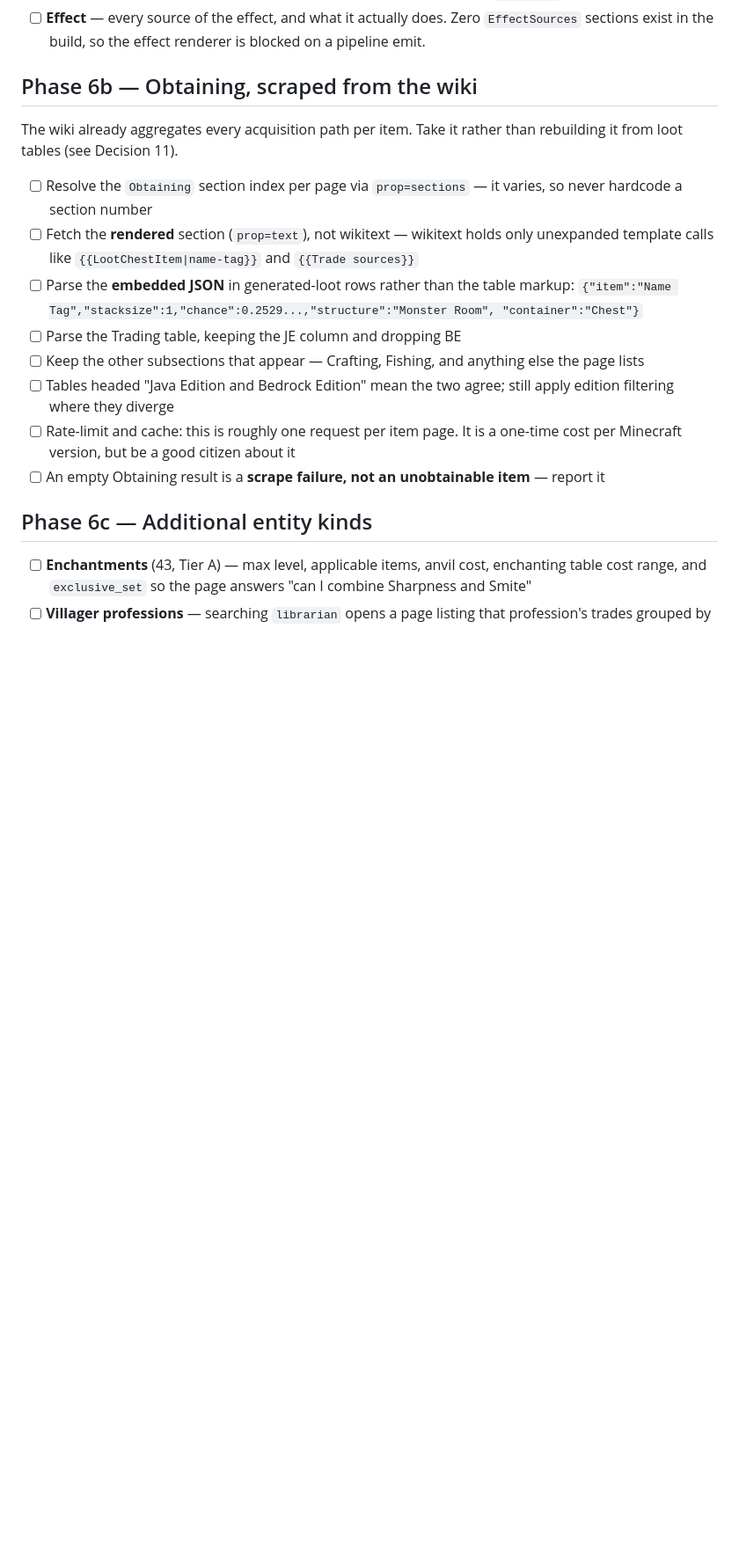
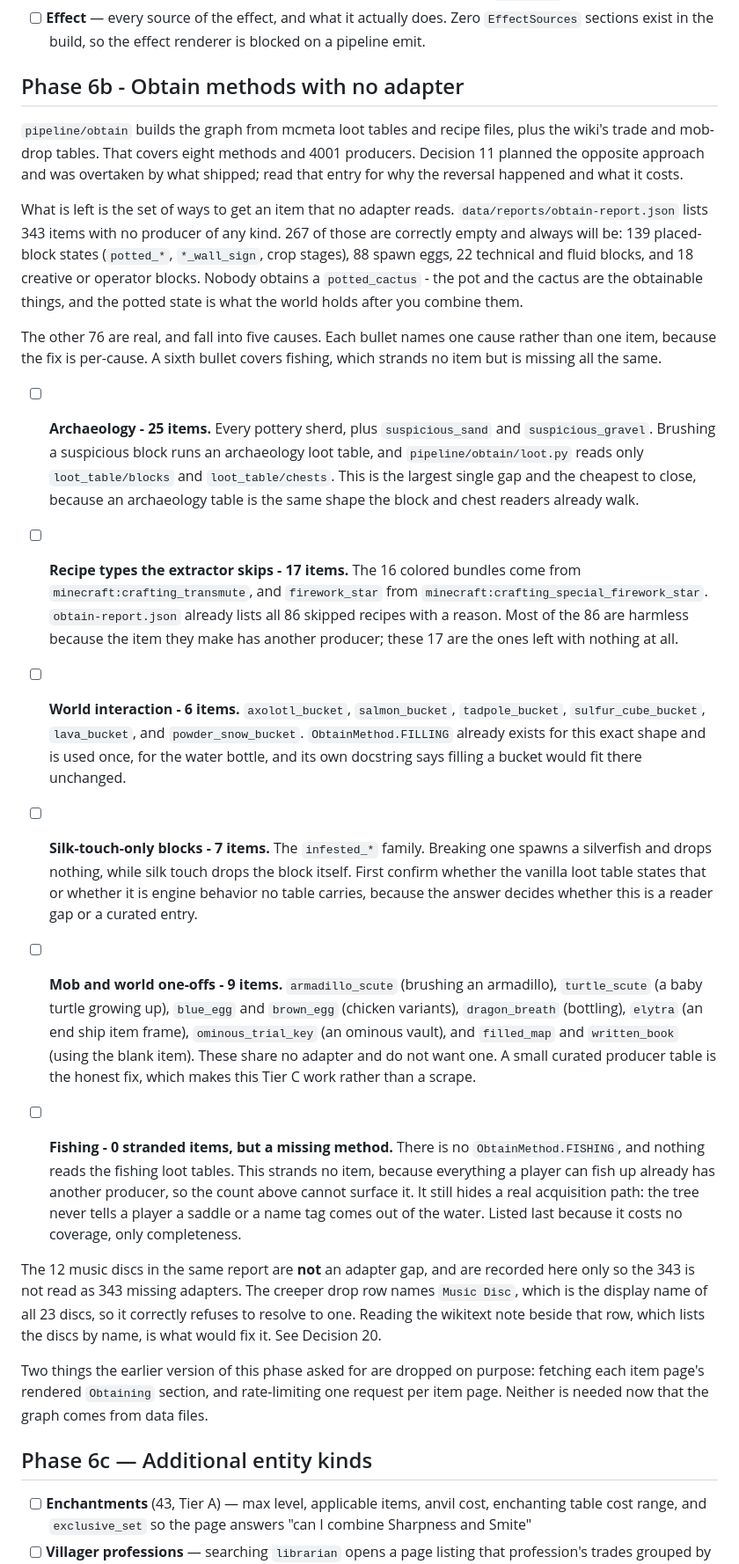
Before and after one commit to nlaud/MC-FastWiki, a Markdown page: TODO.md, the part around one of its changes. Shown at 88% size. GitHub-like rendering; blank space fills up the shorter version.

Commit message:
Rewrite Phase 6b as the obtain gaps that are actually left (#20)
Phase 6b described how to scrape each item page's Obtaining section. Nobody
built that, and nothing needs it: the obtain graph reads mcmeta loot tables
and recipe files directly and borrows the wiki only for trades and mob
drops. Every bullet in the phase named machinery that will not be written.

Decision 11 is what put it there, and it still read "not from inverted loot
tables" while the shipped code inverts loot tables. It now records the
reversal, why it happened, and the three things the scrape would have
carried that are now missing.

The phase is rewritten as the gap it exists to close. Of the 343 items with
no producer, 267 are correctly empty and always will be: placed-block
states, spawn eggs, technical blocks, creative blocks. The other 76 fall
into five causes, each now its own bullet with a count and a named fix:
archaeology 25, skipped recipe types 17, world interaction 6,
silk-touch-only blocks 7, mob and world one-offs 9. A sixth bullet covers
fishing, which strands no item and so cannot show up in that count, but has
no method at all.

The 12 music discs in the same report are called out as not an adapter gap,
so the 343 is not misread as 343 missing adapters.

```diff
--- a/TODO.md
+++ b/TODO.md
@@ -18,25 +18,72 @@ reasoning survives even after the choice is made.
 - [ ] **Effect** — every source of the effect, and what it actually does.
       Zero `EffectSources` sections exist in the build, so the effect renderer is blocked on a pipeline emit.
 
-## Phase 6b — Obtaining, scraped from the wiki
+## Phase 6b - Obtain methods with no adapter
 
-The wiki already aggregates every acquisition path per item. Take it rather than rebuilding it from
-loot tables (see Decision 11).
+`pipeline/obtain` builds the graph from mcmeta loot tables and recipe files, plus the wiki's trade
+and mob-drop tables.
+That covers eight methods and 4001 producers.
+Decision 11 planned the opposite approach and was overtaken by what shipped; read that entry for
+why the reversal happened and what it costs.
 
-- [ ] Resolve the `Obtaining` section index per page via `prop=sections` — it varies, so never
-      hardcode a section number
-- [ ] Fetch the **rendered** section (`prop=text`), not wikitext — wikitext holds only unexpanded
-      template calls like `{{LootChestItem|name-tag}}` and `{{Trade sources}}`
-- [ ] Parse the **embedded JSON** in generated-loot rows rather than the table markup:
-      `{"item":"Name Tag","stacksize":1,"chance":0.2529...,"structure":"Monster Room",
-      "container":"Chest"}`
-- [ ] Parse the Trading table, keeping the JE column and dropping BE
-- [ ] Keep the other subsections that appear — Crafting, Fishing, and anything else the page lists
-- [ ] Tables headed "Java Edition and Bedrock Edition" mean the two agree; still apply edition
-      filtering where they diverge
-- [ ] Rate-limit and cache: this is roughly one request per item page. It is a one-time cost per
-      Minecraft version, but be a good citizen about it
-- [ ] An empty Obtaining result is a **scrape failure, not an unobtainable item** — report it
+What is left is the set of ways to get an item that no adapter reads.
+`data/reports/obtain-report.json` lists 343 items with no producer of any kind.
+267 of those are correctly empty and always will be: 139 placed-block states (`potted_*`,
+`*_wall_sign`, crop stages), 88 spawn eggs, 22 technical and fluid blocks, and 18 creative or
+operator blocks.
+Nobody obtains a `potted_cactus` - the pot and the cactus are the obtainable things, and the potted
+state is what the world holds after you combine them.
+
+The other 76 are real, and fall into five causes.
+Each bullet names one cause rather than one item, because the fix is per-cause.
+A sixth bullet covers fishing, which strands no item but is missing all the same.
+
+- [ ] **Archaeology - 25 items.** Every pottery sherd, plus `suspicious_sand` and
+      `suspicious_gravel`.
+      Brushing a suspicious block runs an archaeology loot table, and `pipeline/obtain/loot.py`
+      reads only `loot_table/blocks` and `loot_table/chests`.
+      This is the largest single gap and the cheapest to close, because an archaeology table is the
+      same shape the block and chest readers already walk.
+- [ ] **Recipe types the extractor skips - 17 items.** The 16 colored bundles come from
+      `minecraft:crafting_transmute`, and `firework_star` from
+      `minecraft:crafting_special_firework_star`.
+      `obtain-report.json` already lists all 86 skipped recipes with a reason.
+      Most of the 86 are harmless because the item they make has another producer; these 17 are the
+      ones left with nothing at all.
+- [ ] **World interaction - 6 items.** `axolotl_bucket`, `salmon_bucket`, `tadpole_bucket`,
+      `sulfur_cube_bucket`, `lava_bucket`, and `powder_snow_bucket`.
+      `ObtainMethod.FILLING` already exists for this exact shape and is used once, for the water
+      bottle, and its own docstring says filling a bucket would fit there unchanged.
+- [ ] **Silk-touch-only blocks - 7 items.** The `infested_*` family.
+      Breaking one spawns a silverfish and drops nothing, while silk touch drops the block itself.
+      First confirm whether the vanilla loot table states that or whether it is engine behavior no
+      table carries, because the answer decides whether this is a reader gap or a curated entry.
+- [ ] **Mob and world one-offs - 9 items.** `armadillo_scute` (brushing an armadillo),
+      `turtle_scute` (a baby turtle growing up), `blue_egg` and `brown_egg` (chicken variants),
+      `dragon_breath` (bottling), `elytra` (an end ship item frame), `ominous_trial_key` (an
+      ominous vault), and `filled_map` and `written_book` (using the blank item).
+      These share no adapter and do not want one.
+      A small curated producer table is the honest fix, which makes this Tier C work rather than a
+      scrape.
+
+- [ ] **Fishing - 0 stranded items, but a missing method.** There is no `ObtainMethod.FISHING`, and
+      nothing reads the fishing loot tables.
+      This strands no item, because everything a player can fish up already has another producer,
+      so the count above cannot surface it.
+      It still hides a real acquisition path: the tree never tells a player a saddle or a name tag
+      comes out of the water.
+      Listed last because it costs no coverage, only completeness.
+
+The 12 music discs in the same report are **not** an adapter gap, and are recorded here only so the
+343 is not read as 343 missing adapters.
+The creeper drop row names `Music Disc`, which is the display name of all 23 discs, so it correctly
+refuses to resolve to one.
+Reading the wikitext note beside that row, which lists the discs by name, is what would fix it.
+See Decision 20.
+
+Two things the earlier version of this phase asked for are dropped on purpose: fetching each item
+page's rendered `Obtaining` section, and rate-limiting one request per item page.
+Neither is needed now that the graph comes from data files.
 
 ## Phase 6c — Additional entity kinds
 
```
Also changed, not shown: other parts of TODO.md (+20 -0 lines).
